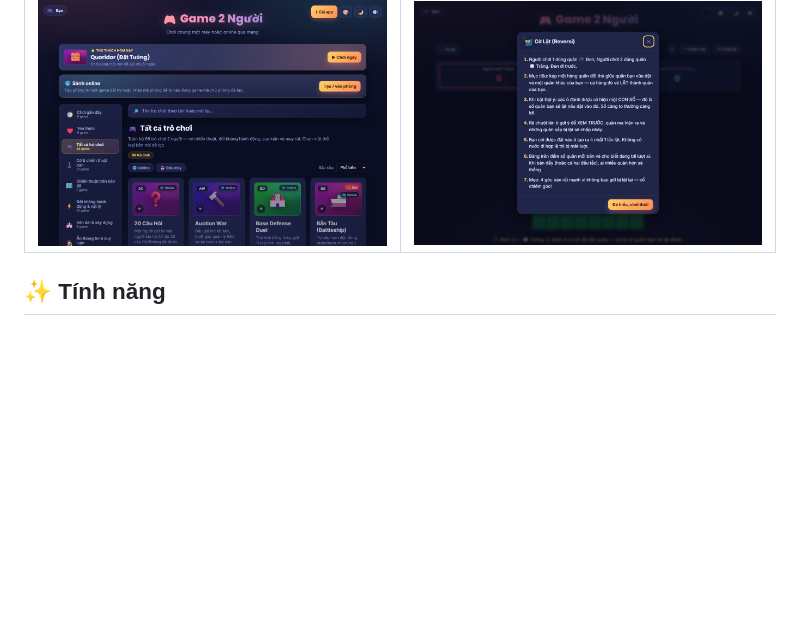
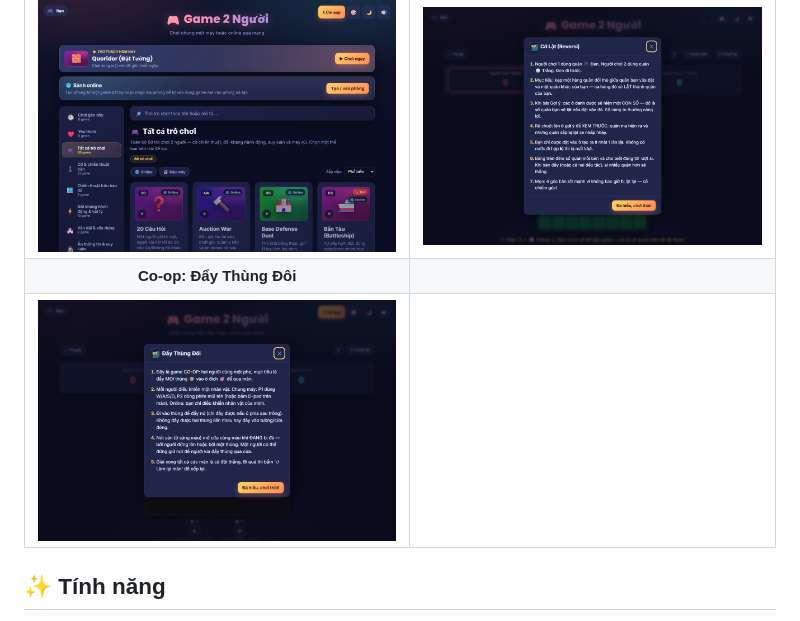
Before and after one commit to tridpt/TwoPlayerGames, a Markdown page: README.md, the part around the change. Rendered like a GitHub page; blank space fills up the shorter version.

Commit message:
docs: them anh co-op Day Thung Doi vao muc Screenshots

```diff
--- a/README.md
+++ b/README.md
@@ -9,6 +9,8 @@ Bộ trò chơi đối kháng cho 2 người chơi, hỗ trợ **chơi chung m
 | Menu chọn game | Đang chơi (Cờ Lật) |
 |:---:|:---:|
 | ![Menu chọn game](docs/screenshots/menu.png) | ![Đang chơi Cờ Lật](docs/screenshots/gameplay.png) |
+| **Co-op: Đẩy Thùng Đôi** | |
+| ![Đẩy Thùng Đôi co-op](docs/screenshots/boxpush.png) | |
 
 ## ✨ Tính năng
 
```
